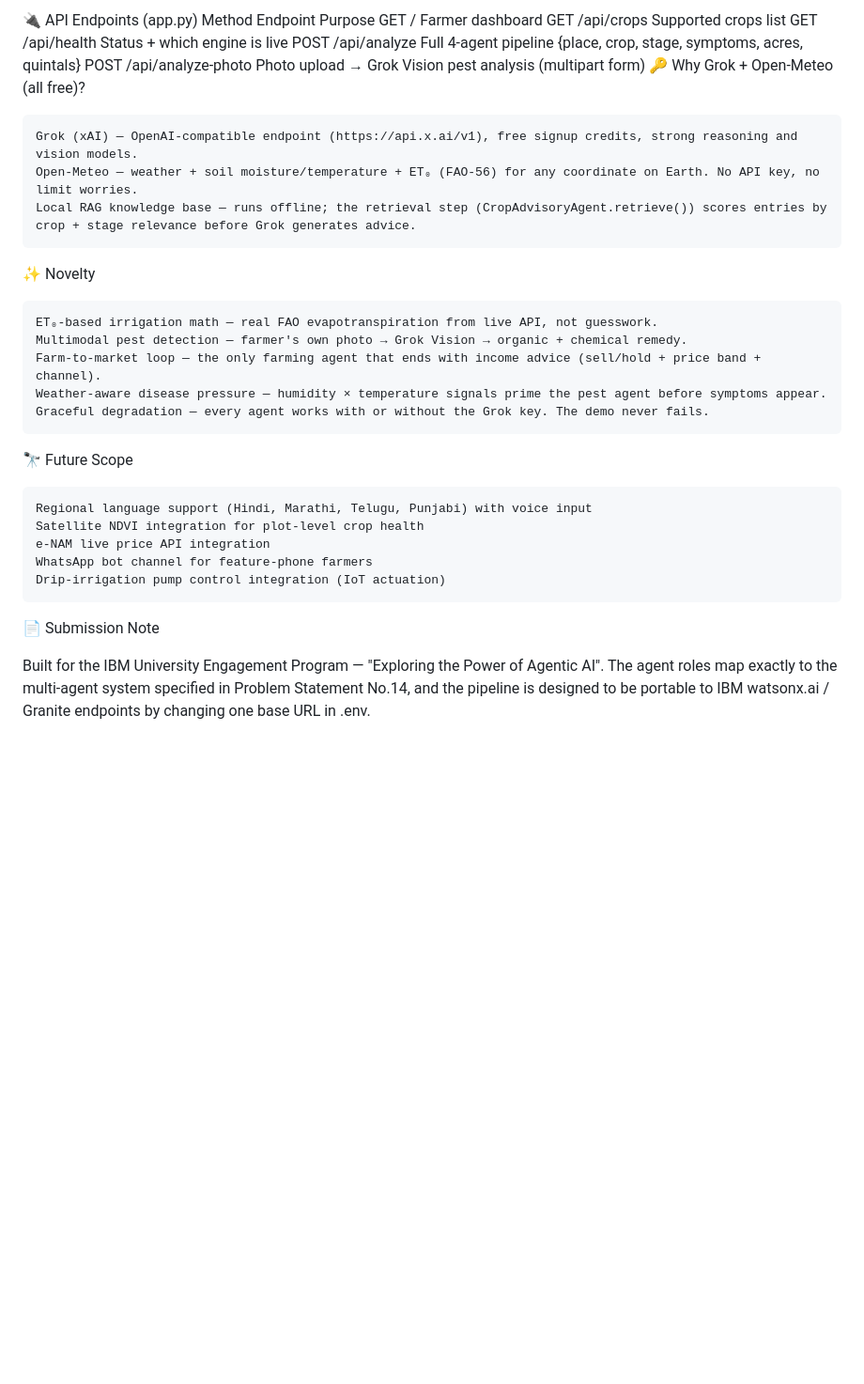
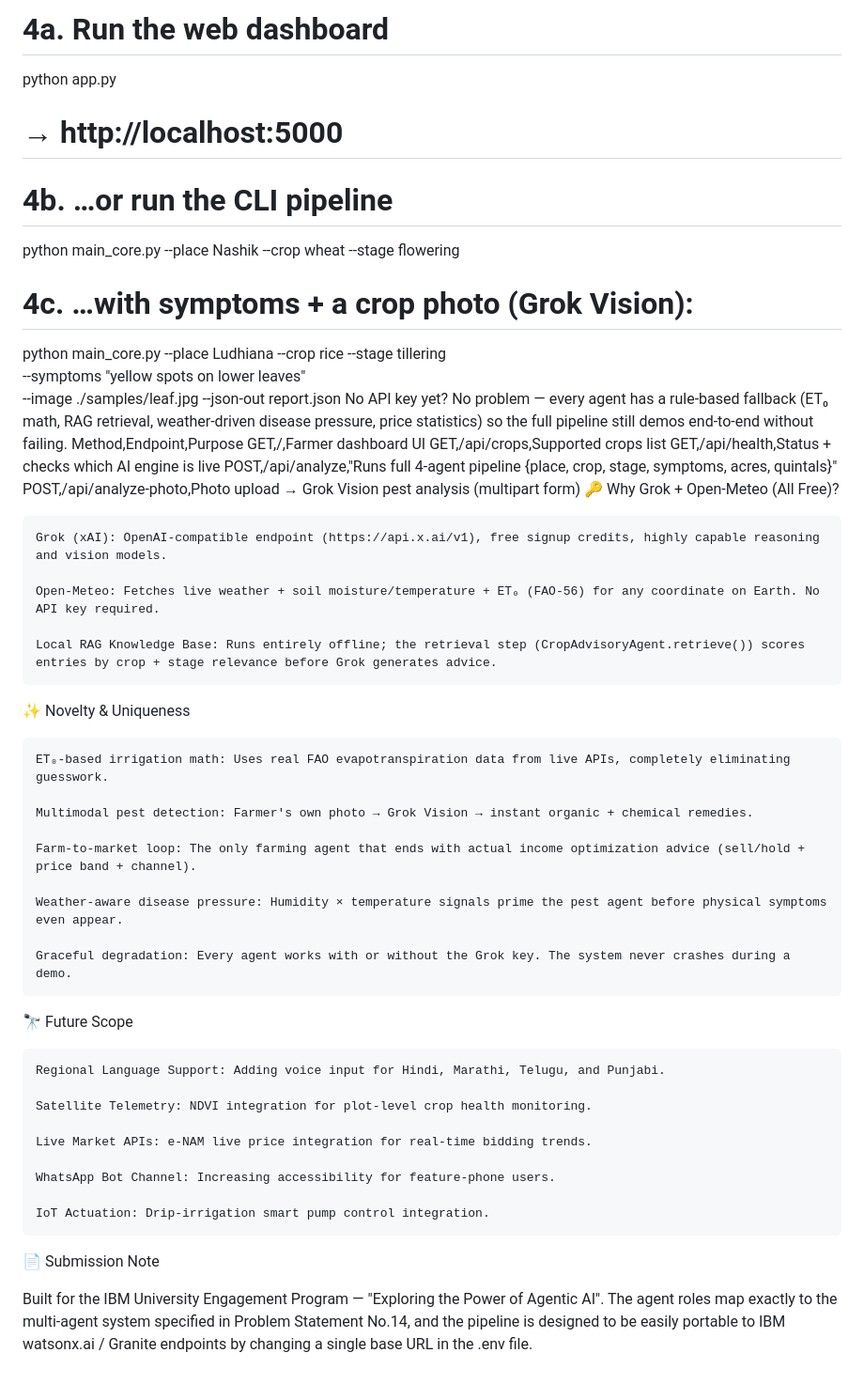
Before and after one commit to momoinuddin-ali/KisanMitra-AI-Smart-Farming-Advanced-GLE-Project, a Markdown page: README.md, the part around one of its changes. Shown at 94% size. Rendered like a GitHub page; blank space fills up the shorter version.

```diff
--- a/README.md
+++ b/README.md
@@ -27,33 +59,54 @@ kisanmitra/├── .env                    ← API keys (GROK_API_KEY) + setti
 
-🔌 API Endpoints (app.py)
-Method	Endpoint	Purpose
-GET	/	Farmer dashboard
-GET	/api/crops	Supported crops list
-GET	/api/health	Status + which engine is live
-POST	/api/analyze	Full 4-agent pipeline {place, crop, stage, symptoms, acres, quintals}
-POST	/api/analyze-photo	Photo upload → Grok Vision pest analysis (multipart form)
-🔑 Why Grok + Open-Meteo (all free)?
+# 4a. Run the web dashboard
+python app.py
+# → http://localhost:5000
 
-    Grok (xAI) — OpenAI-compatible endpoint (https://api.x.ai/v1), free signup credits, strong reasoning and vision models.
-    Open-Meteo — weather + soil moisture/temperature + ET₀ (FAO-56) for any coordinate on Earth. No API key, no limit worries.
-    Local RAG knowledge base — runs offline; the retrieval step (CropAdvisoryAgent.retrieve()) scores entries by crop + stage relevance before Grok generates advice.
+# 4b. …or run the CLI pipeline
+python main_core.py --place Nashik --crop wheat --stage flowering
 
-✨ Novelty
+# 4c. …with symptoms + a crop photo (Grok Vision):
+python main_core.py --place Ludhiana --crop rice --stage tillering \
+    --symptoms "yellow spots on lower leaves" \
+    --image ./samples/leaf.jpg --json-out report.json
+No API key yet? No problem — every agent has a rule-based fallback (ET₀ math, RAG retrieval, weather-driven disease pressure, price statistics) so the full pipeline still demos end-to-end without failing.
+Method,Endpoint,Purpose
+GET,/,Farmer dashboard UI
+GET,/api/crops,Supported crops list
+GET,/api/health,Status + checks which AI engine is live
+POST,/api/analyze,"Runs full 4-agent pipeline {place, crop, stage, symptoms, acres, quintals}"
+POST,/api/analyze-photo,Photo upload → Grok Vision pest analysis (multipart form)
+🔑 Why Grok + Open-Meteo (All Free)?
 
-    ET₀-based irrigation math — real FAO evapotranspiration from live API, not guesswork.
-    Multimodal pest detection — farmer's own photo → Grok Vision → organic + chemical remedy.
-    Farm-to-market loop — the only farming agent that ends with income advice (sell/hold + price band + channel).
-    Weather-aware disease pressure — humidity × temperature signals prime the pest agent before symptoms appear.
-    Graceful degradation — every agent works with or without the Grok key. The demo never fails.
+    Grok (xAI): OpenAI-compatible endpoint (https://api.x.ai/v1), free signup credits, highly capable reasoning and vision models.
+
+    Open-Meteo: Fetches live weather + soil moisture/temperature + ET₀ (FAO-56) for any coordinate on Earth. No API key required.
+
+    Local RAG Knowledge Base: Runs entirely offline; the retrieval step (CropAdvisoryAgent.retrieve()) scores entries by crop + stage relevance before Grok generates advice.
+
+✨ Novelty & Uniqueness
+
+    ET₀-based irrigation math: Uses real FAO evapotranspiration data from live APIs, completely eliminating guesswork.
+
+    Multimodal pest detection: Farmer's own photo → Grok Vision → instant organic + chemical remedies.
+
+    Farm-to-market loop: The only farming agent that ends with actual income optimization advice (sell/hold + price band + channel).
+
+    Weather-aware disease pressure: Humidity × temperature signals prime the pest agent before physical symptoms even appear.
+
+    Graceful degradation: Every agent works with or without the Grok key. The system never crashes during a demo.
 
 🔭 Future Scope
 
-    Regional language support (Hindi, Marathi, Telugu, Punjabi) with voice input
-    Satellite NDVI integration for plot-level crop health
-    e-NAM live price API integration
-    WhatsApp bot channel for feature-phone farmers
-    Drip-irrigation pump control integration (IoT actuation)
+    Regional Language Support: Adding voice input for Hindi, Marathi, Telugu, and Punjabi.
+
+    Satellite Telemetry: NDVI integration for plot-level crop health monitoring.
+
+    Live Market APIs: e-NAM live price integration for real-time bidding trends.
+
+    WhatsApp Bot Channel: Increasing accessibility for feature-phone users.
+
+    IoT Actuation: Drip-irrigation smart pump control integration.
 
 📄 Submission Note
 
-Built for the IBM University Engagement Program — "Exploring the Power of Agentic AI". The agent roles map exactly to the multi-agent system specified in Problem Statement No.14, and the pipeline is designed to be portable to IBM watsonx.ai / Granite endpoints by changing one base URL in .env.
+Built for the IBM University Engagement Program — "Exploring the Power of Agentic AI". The agent roles map exactly to the multi-agent system specified in Problem Statement No.14, and the pipeline is designed to be easily portable to IBM watsonx.ai / Granite endpoints by changing a single base URL in the .env file.
```
Also changed, not shown: other parts of README.md (+48 -16 lines).
